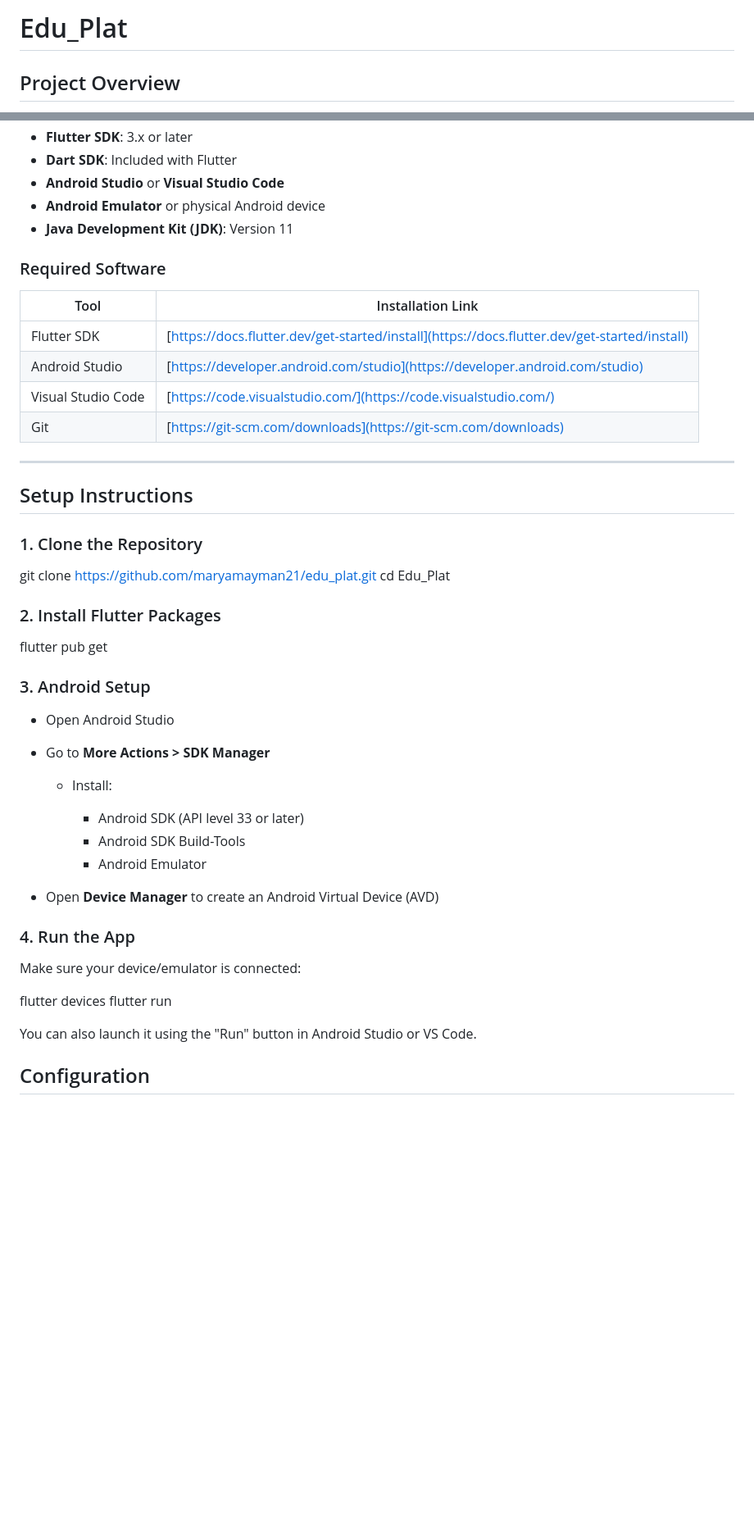
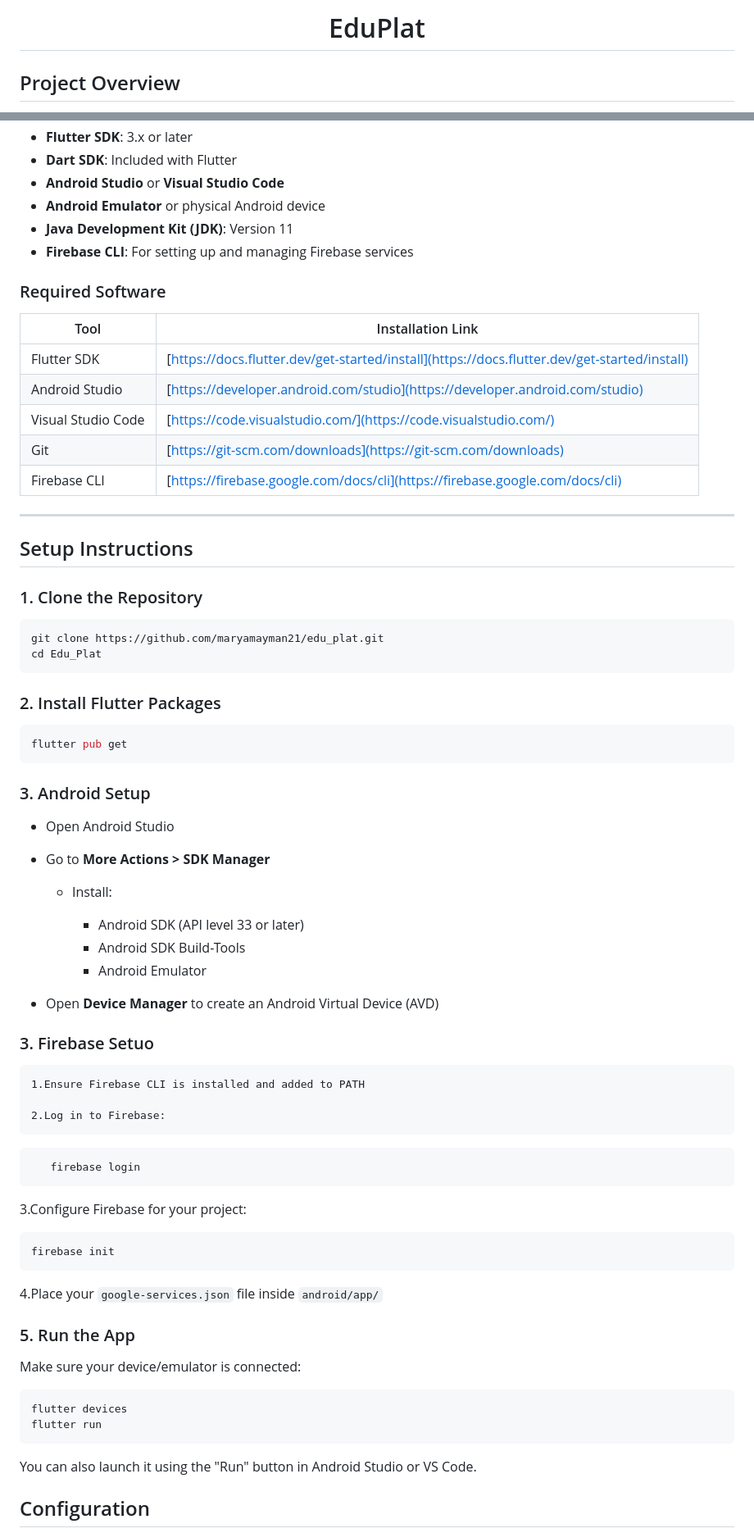
Before and after one commit to maryamayman21/edu_plat, a Markdown page: README.md, 2 parts joined by grey strips. Shown: that part at 82% size. GitHub-like rendering; blank space fills up the shorter version.

````diff
--- a/README.md
+++ b/README.md
@@ -1,5 +4,5 @@
 
-#  Edu\_Plat
+<h1 align="center">EduPlat</h1>
 
 ##  Project Overview
 
@@ -26,6 +29,7 @@ This document will guide you through setting up and running the app on an Androi
 * **Android Studio** or **Visual Studio Code**
 * **Android Emulator** or physical Android device
 * **Java Development Kit (JDK)**: Version 11
+* **Firebase CLI**: For setting up and managing Firebase services
 
 ###  Required Software
 
@@ -35,6 +39,7 @@ This document will guide you through setting up and running the app on an Androi
 | Android Studio     | [https://developer.android.com/studio](https://developer.android.com/studio)                 |
 | Visual Studio Code | [https://code.visualstudio.com/](https://code.visualstudio.com/)                             |
 | Git                | [https://git-scm.com/downloads](https://git-scm.com/downloads)                               |
+| Firebase CLI	      |  [https://firebase.google.com/docs/cli](https://firebase.google.com/docs/cli)
 
 ---
 
@@ -42,16 +47,16 @@ This document will guide you through setting up and running the app on an Androi
 
 ### 1.  Clone the Repository
 
-
+   ```bash
 git clone https://github.com/maryamayman21/edu_plat.git
 cd Edu_Plat
-
+```
 
 ### 2.  Install Flutter Packages
 
-
+   ```bash
 flutter pub get
-
+```
 
 ### 3.  Android Setup
 
@@ -65,14 +70,29 @@ flutter pub get
     * Android Emulator
 * Open **Device Manager** to create an Android Virtual Device (AVD)
 
-### 4.  Run the App
+### 3.  Firebase Setuo
+
+    1.Ensure Firebase CLI is installed and added to PATH
+
+    2.Log in to Firebase:
+```bash
+   firebase login
+```
+   3.Configure Firebase for your project:
+  ```bash
+firebase init
+```
+4.Place your `google-services.json` file inside `android/app/`
+
+
+### 5.  Run the App
 
 Make sure your device/emulator is connected:
 
-
+   ```bash
 flutter devices
 flutter run
-
+```
 
 You can also launch it using the "Run" button in Android Studio or VS Code.
 
````
Also changed, not shown: other parts of README.md (+6 -0 lines).
